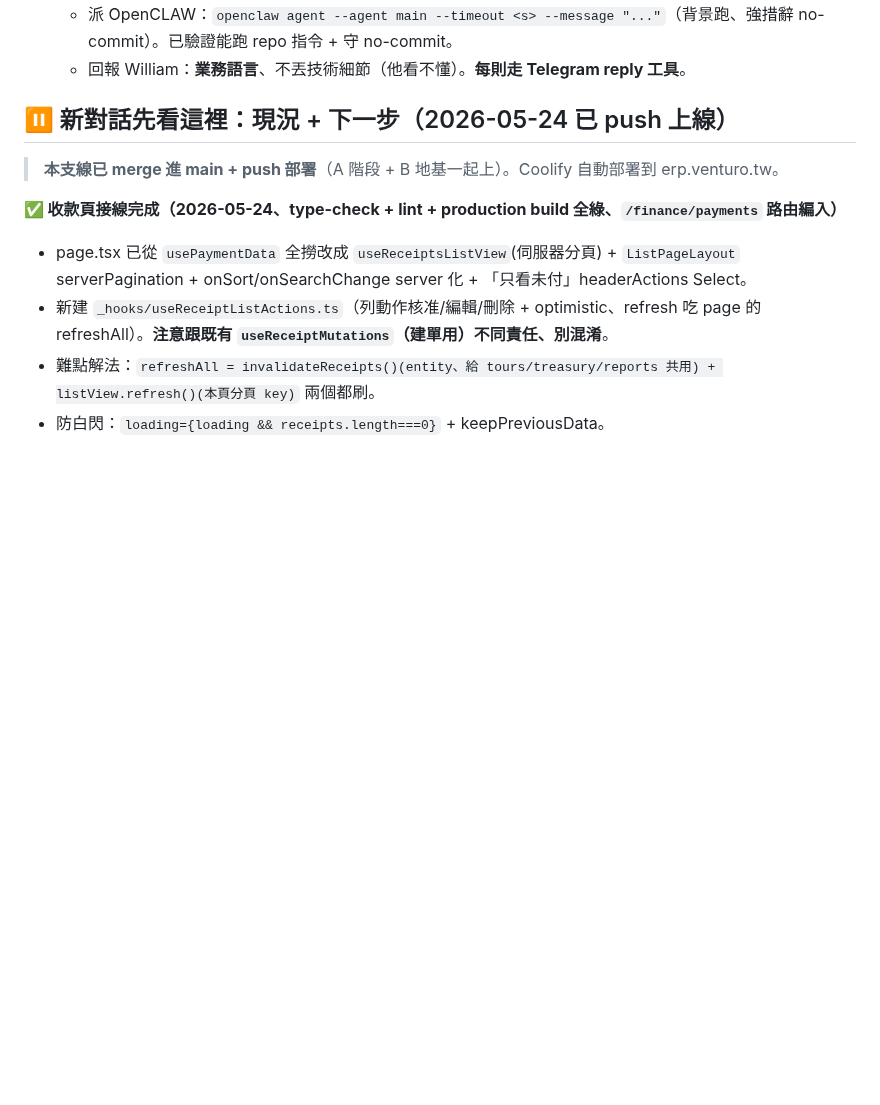
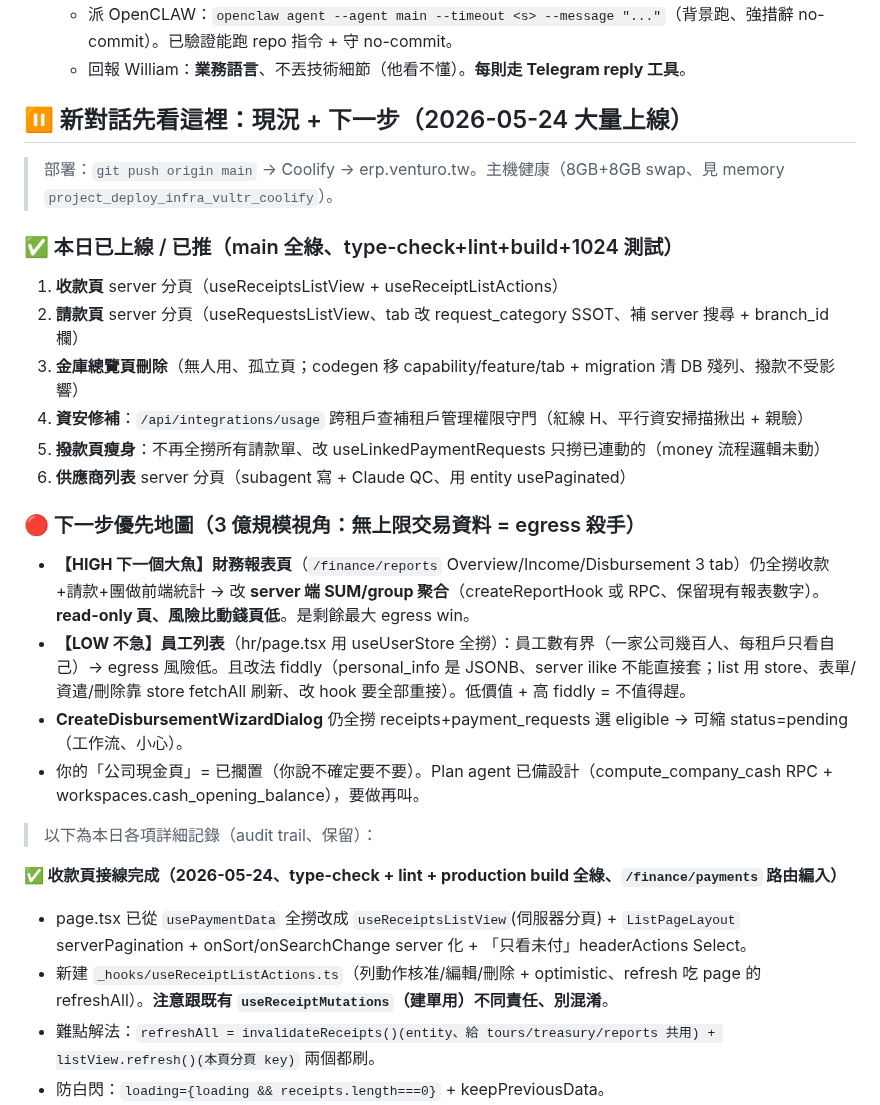
Before and after one commit to Venturo-Agent/yizhan-erp, a Markdown page: workspace/_meta/當前工作狀態.md, the part around the change. Drawn GitHub-style; blank space fills up the shorter version.

Commit message:
docs: 活文件 — 本日大量上線收尾 + 3 億規模剩餘優先地圖
收斂本日 6 項上線（收款/請款分頁、金庫總覽刪除、跨租戶資安修補、撥款瘦身、
供應商分頁）+ 下一步優先：報表頁聚合(HIGH、下一個大魚) > 員工列表(LOW、有界資料不急)。

Co-Authored-By: Claude Opus 4.7 <noreply@anthropic.com>

```diff
--- a/workspace/_meta/當前工作狀態.md
+++ b/workspace/_meta/當前工作狀態.md
@@ -13,9 +13,25 @@
   - 派 OpenCLAW：`openclaw agent --agent main --timeout <s> --message "..."`（背景跑、強措辭 no-commit）。已驗證能跑 repo 指令 + 守 no-commit。
   - 回報 William：**業務語言**、不丟技術細節（他看不懂）。**每則走 Telegram reply 工具**。
 
-## ⏸ 新對話先看這裡：現況 + 下一步（2026-05-24 已 push 上線）
+## ⏸ 新對話先看這裡：現況 + 下一步（2026-05-24 大量上線）
 
-> **本支線已 merge 進 main + push 部署**（A 階段 + B 地基一起上）。Coolify 自動部署到 erp.venturo.tw。
+> 部署：`git push origin main` → Coolify → erp.venturo.tw。主機健康（8GB+8GB swap、見 memory `project_deploy_infra_vultr_coolify`）。
+
+### ✅ 本日已上線 / 已推（main 全綠、type-check+lint+build+1024 測試）
+1. **收款頁** server 分頁（useReceiptsListView + useReceiptListActions）
+2. **請款頁** server 分頁（useRequestsListView、tab 改 request_category SSOT、補 server 搜尋 + branch_id 欄）
+3. **金庫總覽頁刪除**（無人用、孤立頁；codegen 移 capability/feature/tab + migration 清 DB 殘列、撥款不受影響）
+4. **資安修補**：`/api/integrations/usage` 跨租戶查補租戶管理權限守門（紅線 H、平行資安掃描揪出 + 親驗）
+5. **撥款頁瘦身**：不再全撈所有請款單、改 useLinkedPaymentRequests 只撈已連動的（money 流程邏輯未動）
+6. **供應商列表** server 分頁（subagent 寫 + Claude QC、用 entity usePaginated）
+
+### 🔴 下一步優先地圖（3 億規模視角：無上限交易資料 = egress 殺手）
+- **【HIGH 下一個大魚】財務報表頁**（`/finance/reports` Overview/Income/Disbursement 3 tab）仍全撈收款+請款+團做前端統計 → 改 **server 端 SUM/group 聚合**（createReportHook 或 RPC、保留現有報表數字）。**read-only 頁、風險比動錢頁低**。是剩餘最大 egress win。
+- **【LOW 不急】員工列表**（hr/page.tsx 用 useUserStore 全撈）：員工數有界（一家公司幾百人、每租戶只看自己）→ egress 風險低。且改法 fiddly（personal_info 是 JSONB、server ilike 不能直接套；list 用 store、表單/資遣/刪除靠 store fetchAll 刷新、改 hook 要全部重接）。低價值 + 高 fiddly = 不值得趕。
+- **CreateDisbursementWizardDialog** 仍全撈 receipts+payment_requests 選 eligible → 可縮 status=pending（工作流、小心）。
+- 你的「公司現金頁」= 已擱置（你說不確定要不要）。Plan agent 已備設計（compute_company_cash RPC + workspaces.cash_opening_balance），要做再叫。
+
+> 以下為本日各項詳細記錄（audit trail、保留）：
 
 **✅ 收款頁接線完成（2026-05-24、type-check + lint + production build 全綠、`/finance/payments` 路由編入）**
 - page.tsx 已從 `usePaymentData` 全撈改成 `useReceiptsListView`(伺服器分頁) + `ListPageLayout` serverPagination + onSort/onSearchChange server 化 + 「只看未付」headerActions Select。
```
